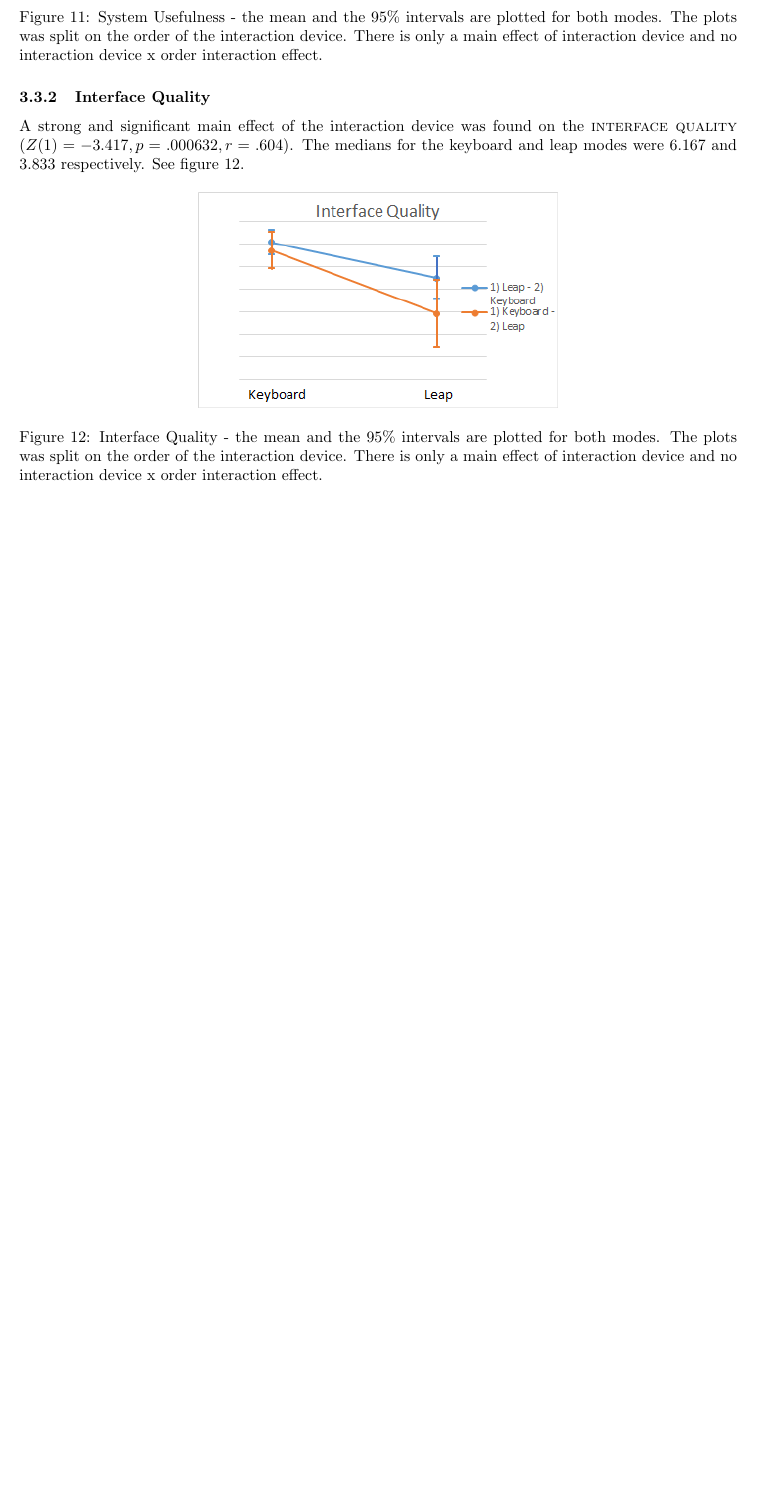
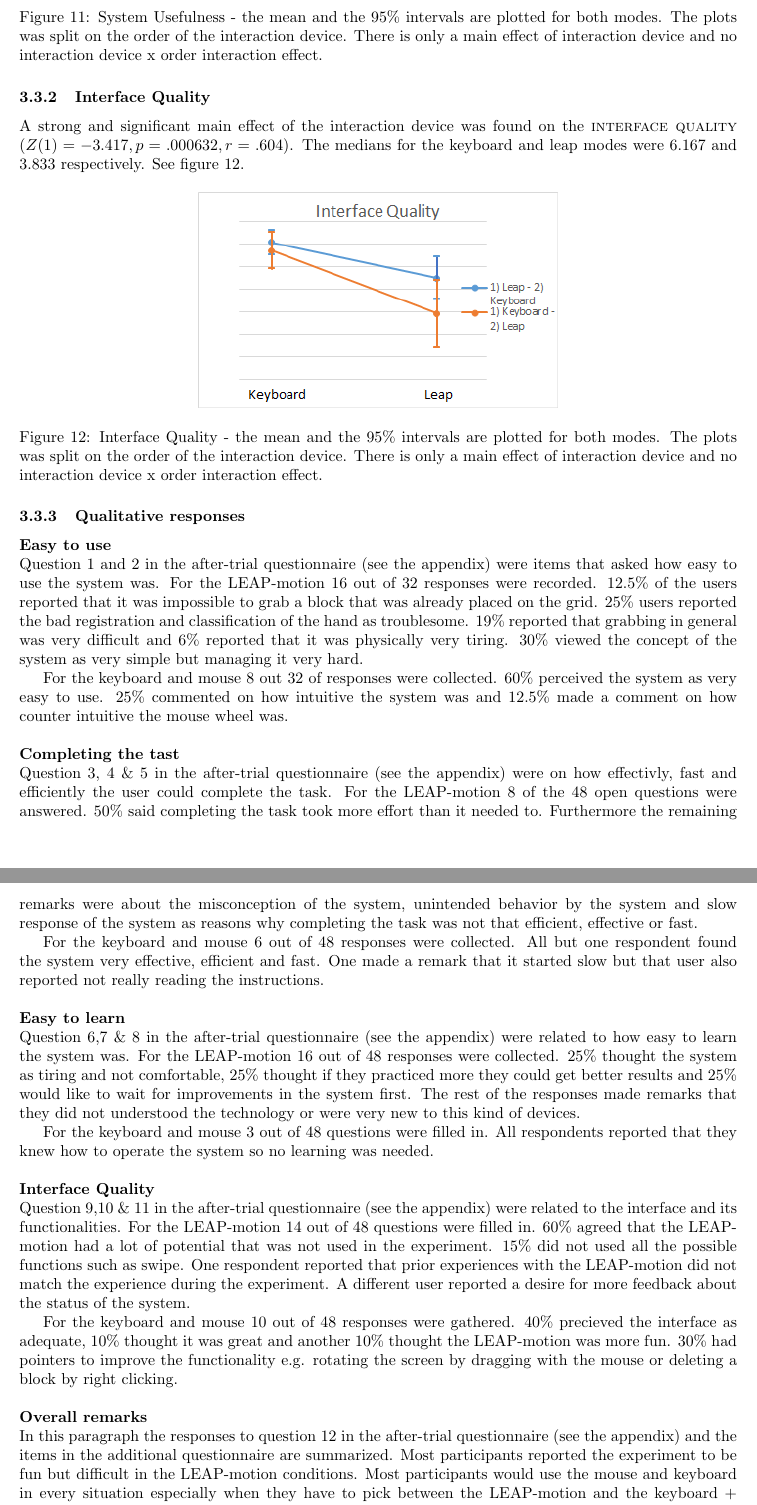
Before and after one commit to jwaa/NoHarp, a LaTeX paper (report/report.tex, which reads report/report/results/questionnaire.tex): part of page 18 of 27 before the commit and two parts of pages 18 and 19 of 28 after it, the two joined at a grey line, cut so that both start at the same text, the shorter picture padded with empty space. Compiled offline with pdfLaTeX.

Commit message:
added qualitative analysis to results

```diff
--- a/report/report/results/questionnaire.tex
+++ b/report/report/results/questionnaire.tex
@@ -20,3 +20,27 @@ A strong and significant main effect of the interaction device was found on the
 \caption{Interface Quality - the mean and the 95\% intervals are plotted for both modes. The plots was split on the order of the interaction device. There is only a main effect of interaction device and no interaction device x order interaction effect.}
 \label{fig:interface_quality}
 \end{figure}
+
+\subsubsection{Qualitative responses}
+\textbf{Easy to use}\newline
+Question 1 and 2 in the after-trial questionnaire (see the appendix) were items that asked how easy to use the system was. For the LEAP-motion 16 out of 32 responses were recorded. 12.5\% of the users reported that it was impossible to grab a block that was already placed on the grid. 25\% users reported the bad registration and classification of the hand as troublesome. 19\% reported that grabbing in general was very difficult and 6\% reported that it was physically very tiring. 30\% viewed the concept of the system as very simple but managing it very hard.
+
+For the keyboard and mouse 8 out 32 of responses were collected. 60\% perceived the system as very easy to use. 25\% commented on how intuitive the system was and 12.5\% made a comment on how counter intuitive the mouse wheel was. \newline
+
+\noindent\textbf{Completing the tast}\newline
+Question 3, 4 \& 5 in the after-trial questionnaire (see the appendix) were on how effectivly, fast and efficiently the user could complete the task. For the LEAP-motion 8 of the 48 open questions were answered. 50\% said completing the task took more effort than it needed to. Furthermore the remaining remarks were about the misconception of the system, unintended behavior by the system and slow response of the system as reasons why completing the task was not that efficient, effective or fast.
+
+For the keyboard and mouse 6 out of 48 responses were collected. All but one respondent found the system very effective, efficient and fast. One made a remark that it started slow but that user also reported not really reading the instructions. \newline
+
+\noindent\textbf{Easy to learn}\newline
+Question 6,7 \& 8 in the after-trial questionnaire (see the appendix) were related to how easy to learn the system was. For the LEAP-motion 16 out of 48 responses were collected. 25\% thought the system as tiring and not comfortable, 25\% thought if they practiced more they could get better results and 25\% would like to wait for improvements in the system first. The rest of the responses made remarks that they did not understood the technology or were very new to this kind of devices.
+
+For the keyboard and mouse 3 out of 48 questions were filled in. All respondents reported that they knew how to operate the system so no learning was needed. \newline
+
+\noindent\textbf{Interface Quality}\newline
+Question 9,10 \& 11 in the after-trial questionnaire (see the appendix) were related to the interface and its functionalities. For the LEAP-motion 14 out of 48 questions were filled in. 60\% agreed that the LEAP-motion had a lot of potential that was not used in the experiment. 15\% did not used all the possible functions such as swipe. One respondent reported that prior experiences with the LEAP-motion did not match the experience during the experiment. A different user reported a desire for more feedback about the status of the system.
+
+For the keyboard and mouse 10 out of 48 responses were gathered. 40\% precieved the interface as adequate, 10\% thought it was great and another 10\% thought the LEAP-motion was more fun. 30\% had pointers to improve the functionality e.g. rotating the screen by dragging with the mouse or deleting a block by right clicking.\newline
+
+\noindent\textbf{Overall remarks}\newline
+In this paragraph the responses to question 12 in the after-trial questionnaire (see the appendix) and the items in the additional questionnaire are summarized. Most participants reported the experiment to be fun but difficult in the LEAP-motion conditions. Most participants would use the mouse and keyboard in every situation especially when they have to pick between the LEAP-motion and the keyboard + mouse. Most participants don’t know when they want to use the LEAP-motion and the ones that do report that they would use it for games. \newline
```
Also changed, not shown: report/report/appendix.tex (+2 -0 lines).
